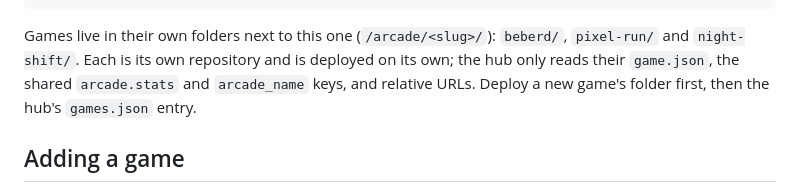
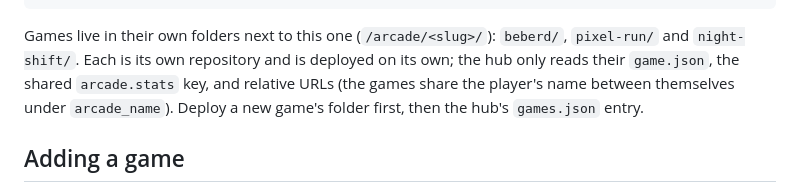
Before and after one commit to menj/arcade, a Markdown page: README.md, the part around the change. GitHub-like rendering.

Commit message:
README: the hub reads arcade.stats only; arcade_name is shared between games
Co-Authored-By: Claude Sonnet 5.5 <noreply@anthropic.com>
Claude-Session: https://claude.ai/code/session_01Cje7FAWV6pbt7zf9wbTCrA

````diff
--- a/README.md
+++ b/README.md
@@ -21,7 +21,7 @@ build/            ai-discovery.mjs + ai-data.json: writes the AI discovery files
 requirements/     YAML briefs for the games (requirements/pixel-run.yml)
 ```
 
-Games live in their own folders next to this one (`/arcade/<slug>/`): `beberd/`, `pixel-run/` and `night-shift/`. Each is its own repository and is deployed on its own; the hub only reads their `game.json`, the shared `arcade.stats` and `arcade_name` keys, and relative URLs. Deploy a new game's folder first, then the hub's `games.json` entry.
+Games live in their own folders next to this one (`/arcade/<slug>/`): `beberd/`, `pixel-run/` and `night-shift/`. Each is its own repository and is deployed on its own; the hub only reads their `game.json`, the shared `arcade.stats` key, and relative URLs (the games share the player's name between themselves under `arcade_name`). Deploy a new game's folder first, then the hub's `games.json` entry.
 
 ## Adding a game
 
````
